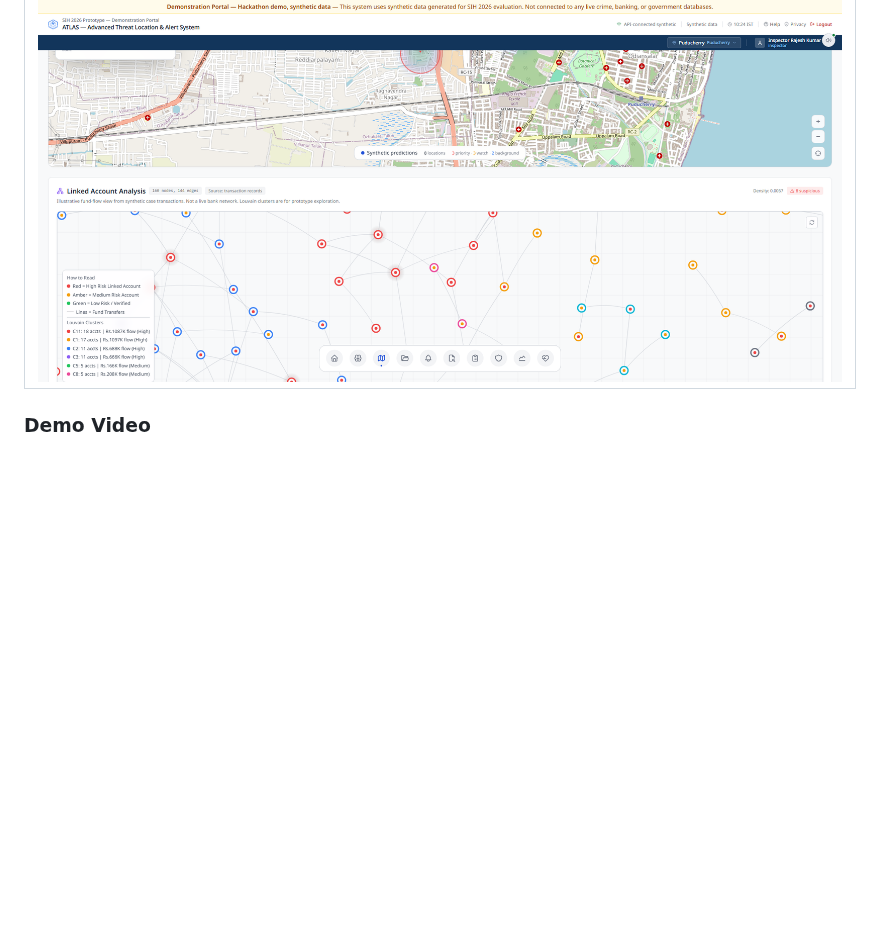
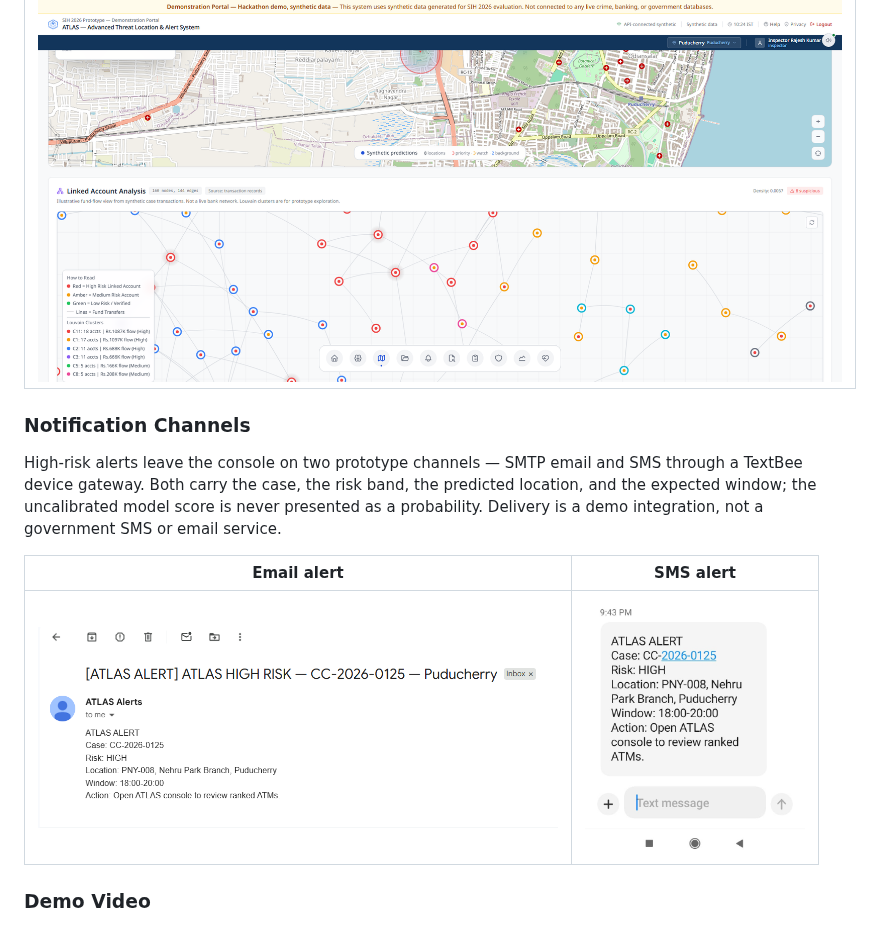
Before and after one commit to kathiravanagit/ATLAS, a Markdown page: README.md, the part around the change. Drawn GitHub-style; pictures changed too: assets/email-sample.png (added), assets/sms-sample.jpg (added); blank space fills up the shorter version.

Commit message:
docs(readme): show the email and SMS alert samples
Adds the two delivered notification bodies under the interface captures, with a note that both are prototype channels and that the model score is never surfaced as a probability.

```diff
--- a/README.md
+++ b/README.md
@@ -38,6 +38,14 @@ The ATLAS investigation console brings prediction, geospatial intelligence, aler
 | Linked account analysis detail |
 | --- |
 | ![ATLAS linked account analysis](assets/atlas-linked-account-analysis-detail.png) |
+
+### Notification Channels
+
+High-risk alerts leave the console on two prototype channels — SMTP email and SMS through a TextBee device gateway. Both carry the case, the risk band, the predicted location, and the expected window; the uncalibrated model score is never presented as a probability. Delivery is a demo integration, not a government SMS or email service.
+
+| Email alert | SMS alert |
+| --- | --- |
+| <img src="assets/email-sample.png" alt="ATLAS high-risk email alert for case CC-2026-0125" width="520"> | <img src="assets/sms-sample.jpg" alt="ATLAS high-risk SMS alert for case CC-2026-0125" width="220"> |
 
 ### Demo Video
 
```
